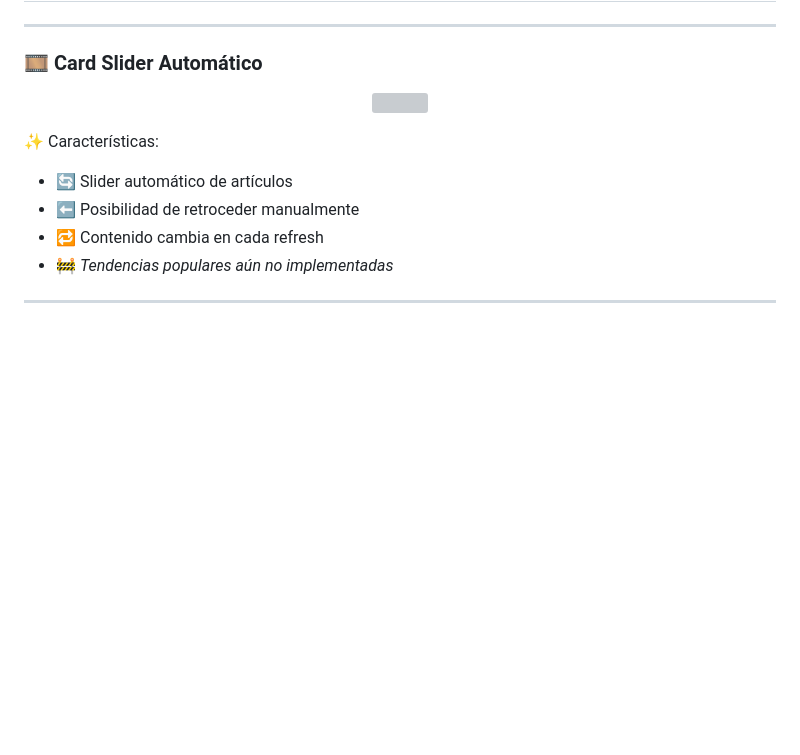
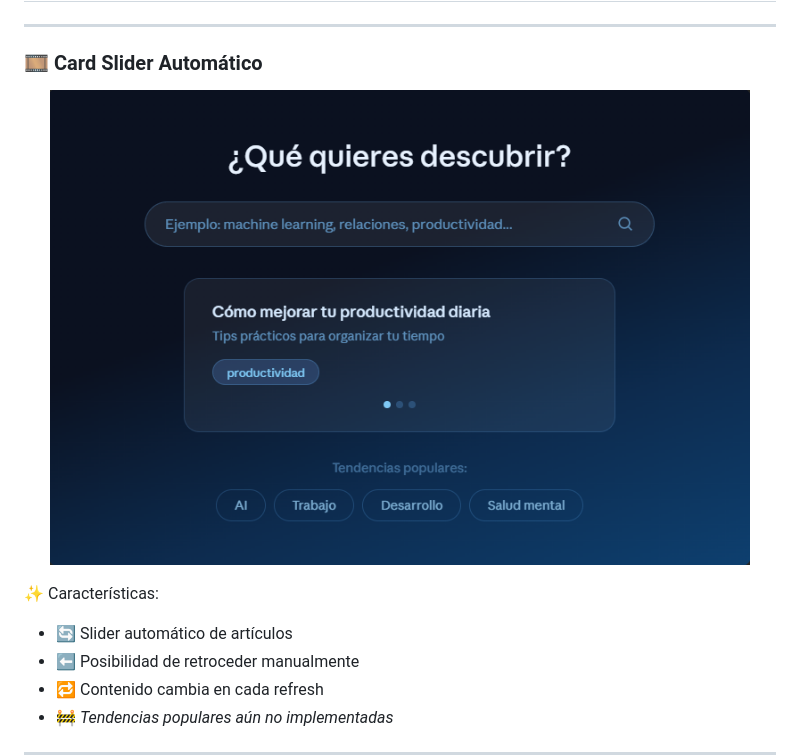
Before and after one commit to SudoFrancoDev/Frontend_equipo, a Markdown page: README.md, the part around the change. Drawn GitHub-style; blank space fills up the shorter version; grey boxes are pictures that could not be loaded.

Commit message:
Fix image file extension in README

```diff
--- a/README.md
+++ b/README.md
@@ -33,7 +33,7 @@ El objetivo es ofrecer una experiencia visual moderna e interactiva para explora
 ### 🎞️ Card Slider Automático
 
 <p align="center">
-  <img src="mockup/Busqueda.png" width="700"/>
+  <img src="mockup/Busqueda.PNG" width="700"/>
 </p>
 
 ✨ Características:
```
